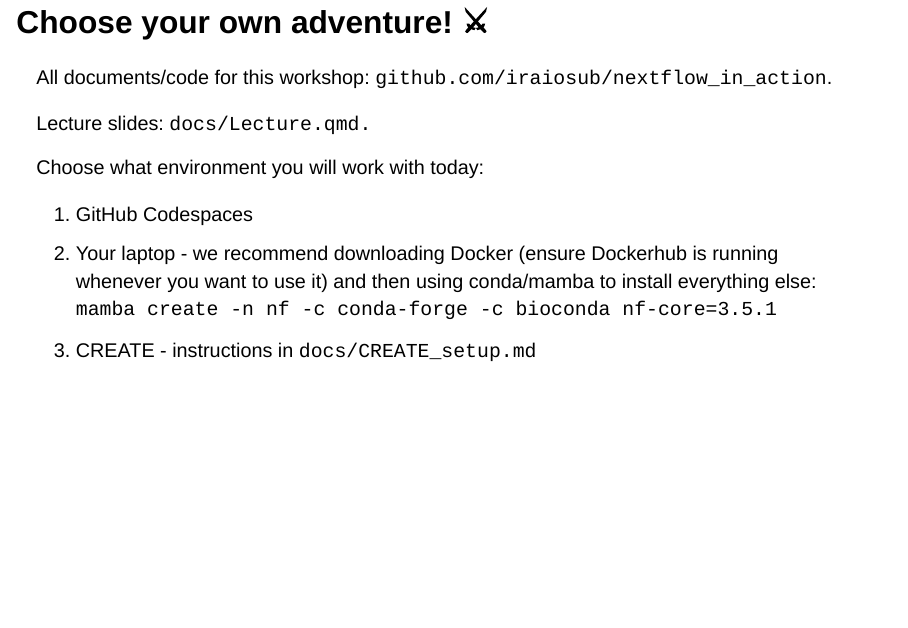
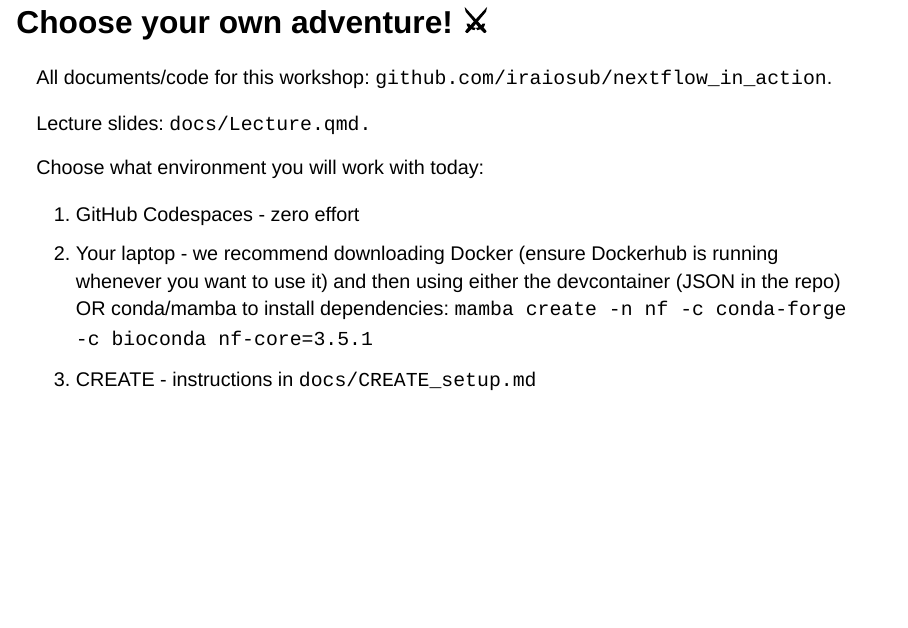
Before and after one commit to iraiosub/nextflow_in_action, a Quarto document (docs/Lecture.qmd): page 8 of 26. Rendered offline with R 4.5, knitr and Pandoc in place of Quarto, with nearby package versions; drawn as Slidy slides in place of the format the file asks for.

Commit message:
added devcontainer instructions

```diff
--- a/docs/Lecture.qmd
+++ b/docs/Lecture.qmd
@@ -102,8 +102,8 @@ Lecture slides: `docs/Lecture.qmd.`
 
 Choose what environment you will work with today:
 
-1.  GitHub Codespaces
-2.  Your laptop - we recommend downloading Docker (ensure Dockerhub is running whenever you want to use it) and then using conda/mamba to install everything else: `mamba create -n nf -c conda-forge -c bioconda nf-core=3.5.1`
+1.  GitHub Codespaces - zero effort
+2.  Your laptop - we recommend downloading Docker (ensure Dockerhub is running whenever you want to use it) and then using either the devcontainer (JSON in the repo) OR conda/mamba to install dependencies: `mamba create -n nf -c conda-forge -c bioconda nf-core=3.5.1`
 3.  CREATE - instructions in `docs/CREATE_setup.md`
 
 ## Getting the code {.smaller}
```
Also changed, not shown: .devcontainer/local/devcontainer.json (added), README.md, 3 other files.
